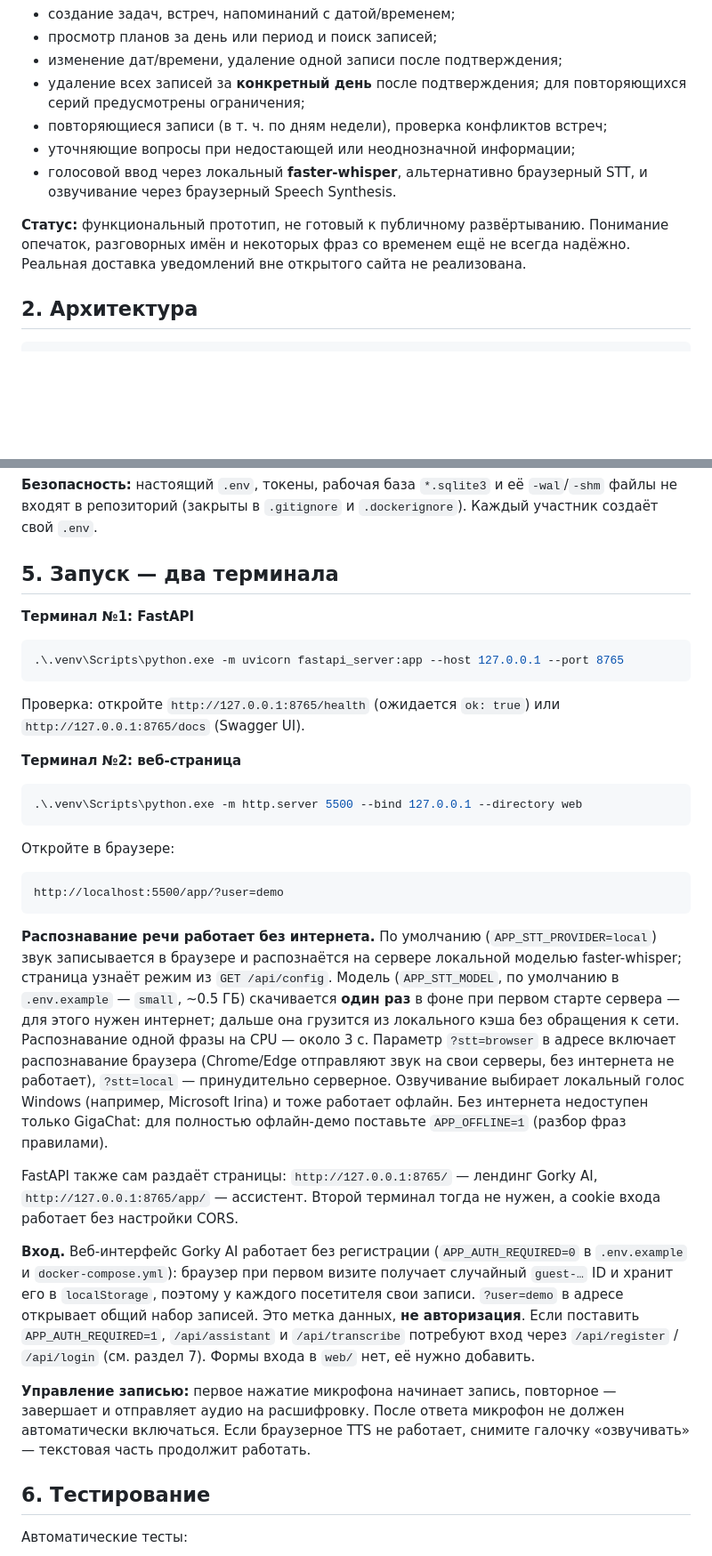
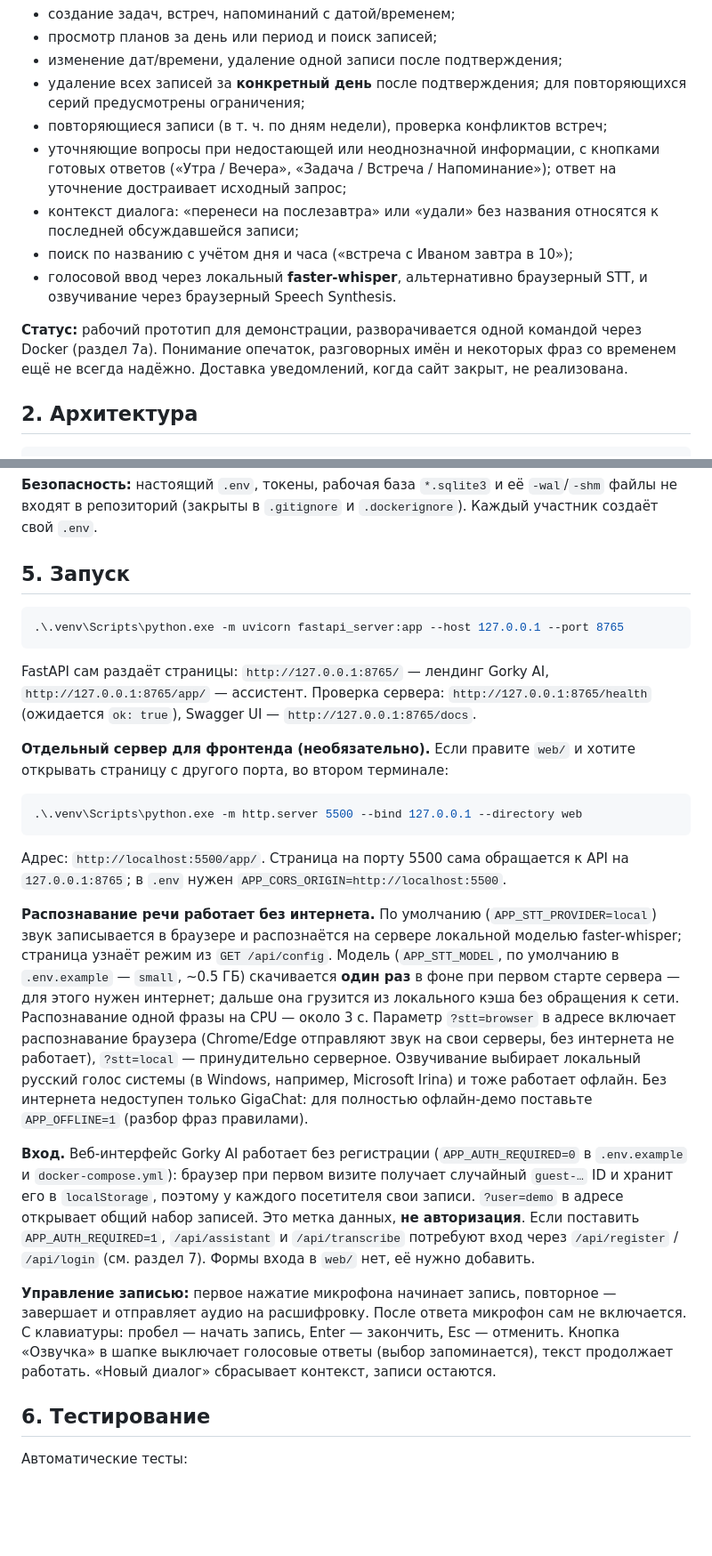
Before and after one commit to bikhe/gorkiycode-iitt, a Markdown page: README.md, 2 parts joined by grey strips. Shown at 89% size. Rendered like a GitHub page; blank space fills up the shorter version.

````diff
--- a/README.md
+++ b/README.md
@@ -13,10 +13,12 @@
 - изменение дат/времени, удаление одной записи после подтверждения;
 - удаление всех записей за **конкретный день** после подтверждения; для повторяющихся серий предусмотрены ограничения;
 - повторяющиеся записи (в т. ч. по дням недели), проверка конфликтов встреч;
-- уточняющие вопросы при недостающей или неоднозначной информации;
+- уточняющие вопросы при недостающей или неоднозначной информации, с кнопками готовых ответов («Утра / Вечера», «Задача / Встреча / Напоминание»); ответ на уточнение достраивает исходный запрос;
+- контекст диалога: «перенеси на послезавтра» или «удали» без названия относятся к последней обсуждавшейся записи;
+- поиск по названию с учётом дня и часа («встреча с Иваном завтра в 10»);
 - голосовой ввод через локальный **faster-whisper**, альтернативно браузерный STT, и озвучивание через браузерный Speech Synthesis.
 
-**Статус:** функциональный прототип, не готовый к публичному развёртыванию. Понимание опечаток, разговорных имён и некоторых фраз со временем ещё не всегда надёжно. Реальная доставка уведомлений вне открытого сайта не реализована.
+**Статус:** рабочий прототип для демонстрации, разворачивается одной командой через Docker (раздел 7a). Понимание опечаток, разговорных имён и некоторых фраз со временем ещё не всегда надёжно. Доставка уведомлений, когда сайт закрыт, не реализована.
 
 ## 2. Архитектура
 
@@ -82,35 +84,27 @@ GIGACHAT_CA_BUNDLE_FILE=certs/russian_trusted_root_ca_pem.crt
 
 **Безопасность:** настоящий `.env`, токены, рабочая база `*.sqlite3` и её `-wal`/`-shm` файлы не входят в репозиторий (закрыты в `.gitignore` и `.dockerignore`). Каждый участник создаёт свой `.env`.
 
-## 5. Запуск — два терминала
-
-**Терминал №1: FastAPI**
+## 5. Запуск
 
 ```powershell
 .\.venv\Scripts\python.exe -m uvicorn fastapi_server:app --host 127.0.0.1 --port 8765
 ```
 
-Проверка: откройте `http://127.0.0.1:8765/health` (ожидается `ok: true`) или `http://127.0.0.1:8765/docs` (Swagger UI).
+FastAPI сам раздаёт страницы: `http://127.0.0.1:8765/` — лендинг Gorky AI, `http://127.0.0.1:8765/app/` — ассистент. Проверка сервера: `http://127.0.0.1:8765/health` (ожидается `ok: true`), Swagger UI — `http://127.0.0.1:8765/docs`.
 
-**Терминал №2: веб-страница**
+**Отдельный сервер для фронтенда (необязательно).** Если правите `web/` и хотите открывать страницу с другого порта, во втором терминале:
 
 ```powershell
 .\.venv\Scripts\python.exe -m http.server 5500 --bind 127.0.0.1 --directory web
 ```
 
-Откройте в браузере:
+Адрес: `http://localhost:5500/app/`. Страница на порту 5500 сама обращается к API на `127.0.0.1:8765`; в `.env` нужен `APP_CORS_ORIGIN=http://localhost:5500`.
 
-```text
-http://localhost:5500/app/?user=demo
-```
-
-**Распознавание речи работает без интернета.** По умолчанию (`APP_STT_PROVIDER=local`) звук записывается в браузере и распознаётся на сервере локальной моделью faster-whisper; страница узнаёт режим из `GET /api/config`. Модель (`APP_STT_MODEL`, по умолчанию в `.env.example` — `small`, ~0.5 ГБ) скачивается **один раз** в фоне при первом старте сервера — для этого нужен интернет; дальше она грузится из локального кэша без обращения к сети. Распознавание одной фразы на CPU — около 3 с. Параметр `?stt=browser` в адресе включает распознавание браузера (Chrome/Edge отправляют звук на свои серверы, без интернета не работает), `?stt=local` — принудительно серверное. Озвучивание выбирает локальный голос Windows (например, Microsoft Irina) и тоже работает офлайн. Без интернета недоступен только GigaChat: для полностью офлайн-демо поставьте `APP_OFFLINE=1` (разбор фраз правилами).
-
-FastAPI также сам раздаёт страницы: `http://127.0.0.1:8765/` — лендинг Gorky AI, `http://127.0.0.1:8765/app/` — ассистент. Второй терминал тогда не нужен, а cookie входа работает без настройки CORS.
+**Распознавание речи работает без интернета.** По умолчанию (`APP_STT_PROVIDER=local`) звук записывается в браузере и распознаётся на сервере локальной моделью faster-whisper; страница узнаёт режим из `GET /api/config`. Модель (`APP_STT_MODEL`, по умолчанию в `.env.example` — `small`, ~0.5 ГБ) скачивается **один раз** в фоне при первом старте сервера — для этого нужен интернет; дальше она грузится из локального кэша без обращения к сети. Распознавание одной фразы на CPU — около 3 с. Параметр `?stt=browser` в адресе включает распознавание браузера (Chrome/Edge отправляют звук на свои серверы, без интернета не работает), `?stt=local` — принудительно серверное. Озвучивание выбирает локальный русский голос системы (в Windows, например, Microsoft Irina) и тоже работает офлайн. Без интернета недоступен только GigaChat: для полностью офлайн-демо поставьте `APP_OFFLINE=1` (разбор фраз правилами).
 
 **Вход.** Веб-интерфейс Gorky AI работает без регистрации (`APP_AUTH_REQUIRED=0` в `.env.example` и `docker-compose.yml`): браузер при первом визите получает случайный `guest-…` ID и хранит его в `localStorage`, поэтому у каждого посетителя свои записи. `?user=demo` в адресе открывает общий набор записей. Это метка данных, **не авторизация**. Если поставить `APP_AUTH_REQUIRED=1`, `/api/assistant` и `/api/transcribe` потребуют вход через `/api/register` / `/api/login` (см. раздел 7). Формы входа в `web/` нет, её нужно добавить.
 
-**Управление записью:** первое нажатие микрофона начинает запись, повторное — завершает и отправляет аудио на расшифровку. После ответа микрофон не должен автоматически включаться. Если браузерное TTS не работает, снимите галочку «озвучивать» — текстовая часть продолжит работать.
+**Управление записью:** первое нажатие микрофона начинает запись, повторное — завершает и отправляет аудио на расшифровку. После ответа микрофон сам не включается. С клавиатуры: пробел — начать запись, Enter — закончить, Esc — отменить. Кнопка «Озвучка» в шапке выключает голосовые ответы (выбор запоминается), текст продолжает работать. «Новый диалог» сбрасывает контекст, записи остаются.
 
 ## 6. Тестирование
 
````
Also changed, not shown: other parts of README.md (+35 -30 lines).
